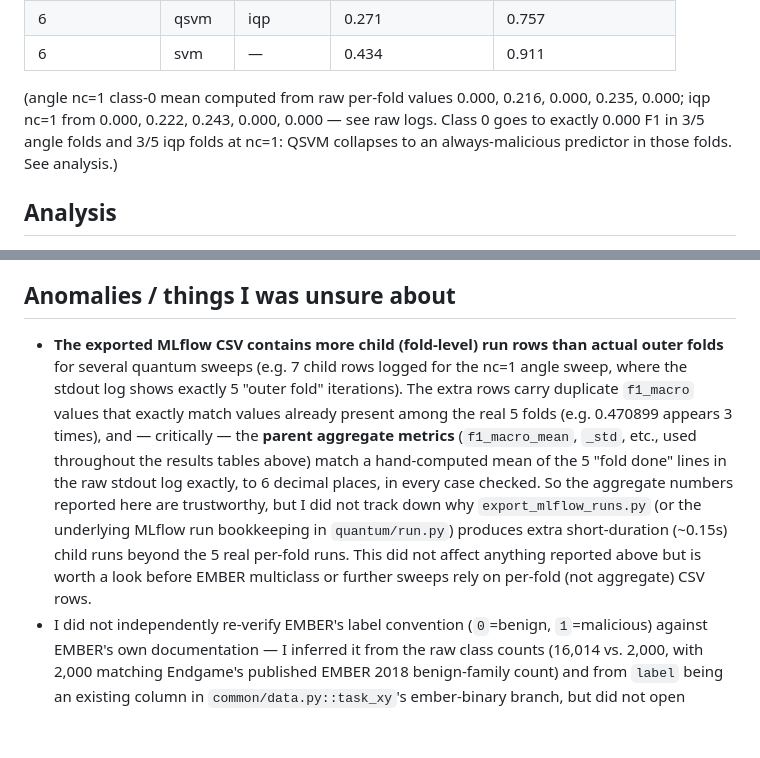
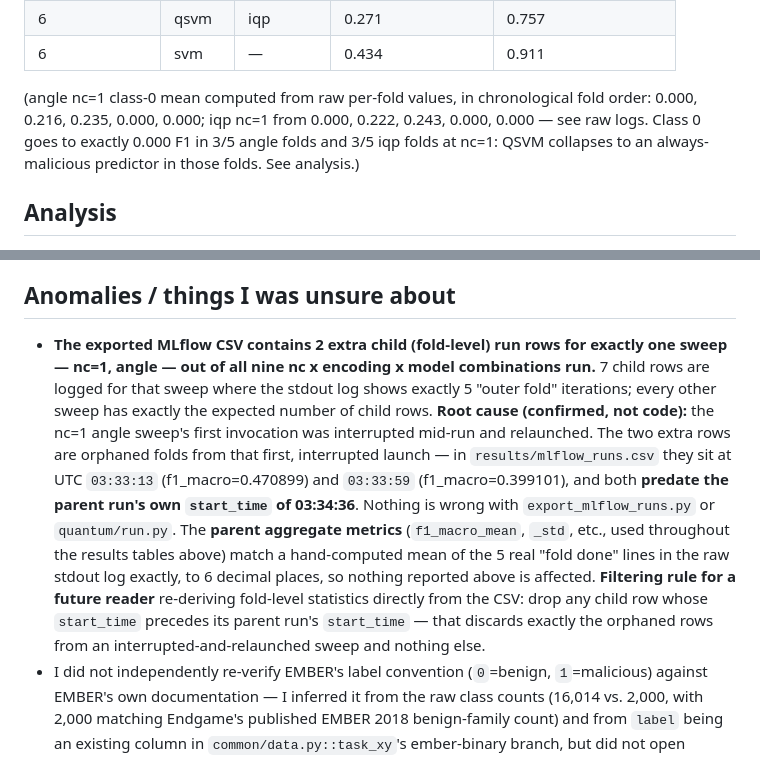
Before and after one commit to QIntern26-07/QTaggerPlus, a Markdown page: docs/reports/w4_jul-25_ember_binary.md, 2 parts joined by grey strips. Drawn GitHub-style; blank space fills up the shorter version.

Commit message:
docs(quantum): correct EMBER binary report anomaly root cause and fold-order transcription

```diff
--- a/docs/reports/w4_jul-25_ember_binary.md
+++ b/docs/reports/w4_jul-25_ember_binary.md
@@ -192,10 +192,11 @@ Class 0 = benign (minority, ~11% of the 1000-row subsample), class 1 = malicious
 | 6 | qsvm | iqp | 0.271 | 0.757 |
 | 6 | svm | — | 0.434 | 0.911 |
 
-(angle nc=1 class-0 mean computed from raw per-fold values 0.000, 0.216, 0.000,
-0.235, 0.000; iqp nc=1 from 0.000, 0.222, 0.243, 0.000, 0.000 — see raw logs.
-Class 0 goes to exactly 0.000 F1 in 3/5 angle folds and 3/5 iqp folds at nc=1:
-QSVM collapses to an always-malicious predictor in those folds. See analysis.)
+(angle nc=1 class-0 mean computed from raw per-fold values, in chronological
+fold order: 0.000, 0.216, 0.235, 0.000, 0.000; iqp nc=1 from 0.000, 0.222,
+0.243, 0.000, 0.000 — see raw logs. Class 0 goes to exactly 0.000 F1 in 3/5
+angle folds and 3/5 iqp folds at nc=1: QSVM collapses to an always-malicious
+predictor in those folds. See analysis.)
 
 ## Analysis
 
@@ -266,20 +267,24 @@ QSVM collapses to an always-malicious predictor in those folds. See analysis.)
 
 ## Anomalies / things I was unsure about
 
-- **The exported MLflow CSV contains more child (fold-level) run rows than actual
-  outer folds** for several quantum sweeps (e.g. 7 child rows logged for the nc=1
-  angle sweep, where the stdout log shows exactly 5 "outer fold" iterations). The
-  extra rows carry duplicate `f1_macro` values that exactly match values already
-  present among the real 5 folds (e.g. 0.470899 appears 3 times), and — critically
-  — the **parent aggregate metrics** (`f1_macro_mean`, `_std`, etc., used
-  throughout the results tables above) match a hand-computed mean of the 5
-  "fold done" lines in the raw stdout log exactly, to 6 decimal places, in every
-  case checked. So the aggregate numbers reported here are trustworthy, but I did
-  not track down why `export_mlflow_runs.py` (or the underlying MLflow run
-  bookkeeping in `quantum/run.py`) produces extra short-duration (~0.15s) child
-  runs beyond the 5 real per-fold runs. This did not affect anything reported
-  above but is worth a look before EMBER multiclass or further sweeps rely on
-  per-fold (not aggregate) CSV rows.
+- **The exported MLflow CSV contains 2 extra child (fold-level) run rows for
+  exactly one sweep — nc=1, angle — out of all nine nc x encoding x model
+  combinations run.** 7 child rows are logged for that sweep where the stdout
+  log shows exactly 5 "outer fold" iterations; every other sweep has exactly the
+  expected number of child rows. **Root cause (confirmed, not code):** the nc=1
+  angle sweep's first invocation was interrupted mid-run and relaunched. The two
+  extra rows are orphaned folds from that first, interrupted launch — in
+  `results/mlflow_runs.csv` they sit at UTC `03:33:13` (f1_macro=0.470899) and
+  `03:33:59` (f1_macro=0.399101), and both **predate the parent run's own
+  `start_time` of 03:34:36**. Nothing is wrong with `export_mlflow_runs.py` or
+  `quantum/run.py`. The **parent aggregate metrics** (`f1_macro_mean`, `_std`,
+  etc., used throughout the results tables above) match a hand-computed mean of
+  the 5 real "fold done" lines in the raw stdout log exactly, to 6 decimal
+  places, so nothing reported above is affected. **Filtering rule for a future
+  reader** re-deriving fold-level statistics directly from the CSV: drop any
+  child row whose `start_time` precedes its parent run's `start_time` — that
+  discards exactly the orphaned rows from an interrupted-and-relaunched sweep
+  and nothing else.
 - I did not independently re-verify EMBER's label convention (`0`=benign,
   `1`=malicious) against EMBER's own documentation — I inferred it from the raw
   class counts (16,014 vs. 2,000, with 2,000 matching Endgame's published EMBER
```
